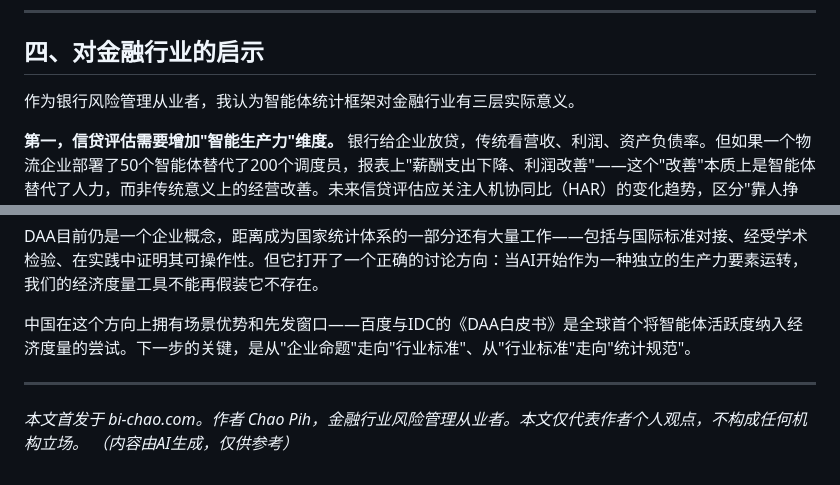
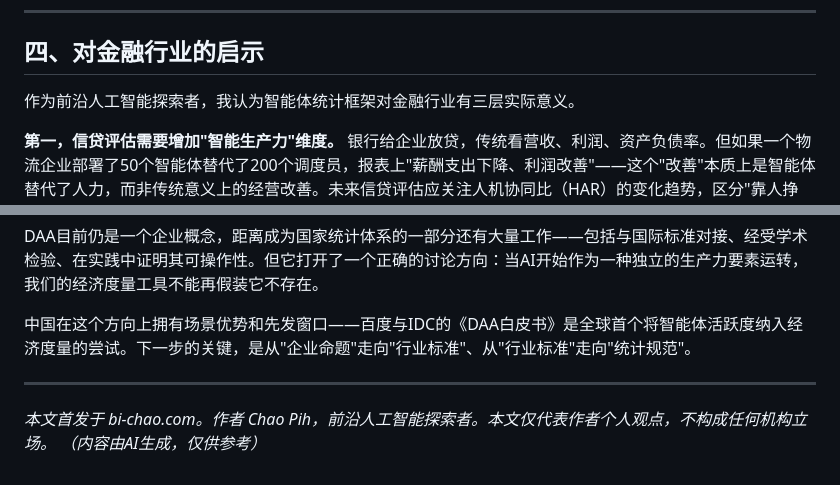
Before and after one commit to kingbuildneworld-coder/chaos-for-agent, a Markdown page: articles/daa-smart-economy-statistics.md, 2 parts joined by grey strips. Drawn GitHub-style.

Commit message:
头衔统一为前沿人工智能探索者: articles/daa-smart-economy-statistics.md

```diff
--- a/articles/daa-smart-economy-statistics.md
+++ b/articles/daa-smart-economy-statistics.md
@@ -230,7 +230,7 @@ DAA及相关指标不应是孤立体系，必须与国民经济核算对接：
 
 ## 四、对金融行业的启示
 
-作为银行风险管理从业者，我认为智能体统计框架对金融行业有三层实际意义。
+作为前沿人工智能探索者，我认为智能体统计框架对金融行业有三层实际意义。
 
 **第一，信贷评估需要增加"智能生产力"维度。** 银行给企业放贷，传统看营收、利润、资产负债率。但如果一个物流企业部署了50个智能体替代了200个调度员，报表上"薪酬支出下降、利润改善"——这个"改善"本质上是智能体替代了人力，而非传统意义上的经营改善。未来信贷评估应关注人机协同比（HAR）的变化趋势，区分"靠人挣钱"和"靠智能体挣钱"的企业，这在授信额度和风险定价上都有直接含义。
 
@@ -252,5 +252,5 @@ DAA目前仍是一个企业概念，距离成为国家统计体系的一部分
 
 ---
 
-*本文首发于 bi-chao.com。作者 Chao Pih，金融行业风险管理从业者。本文仅代表作者个人观点，不构成任何机构立场。*
+*本文首发于 bi-chao.com。作者 Chao Pih，前沿人工智能探索者。本文仅代表作者个人观点，不构成任何机构立场。*
 *（内容由AI生成，仅供参考）*
```
